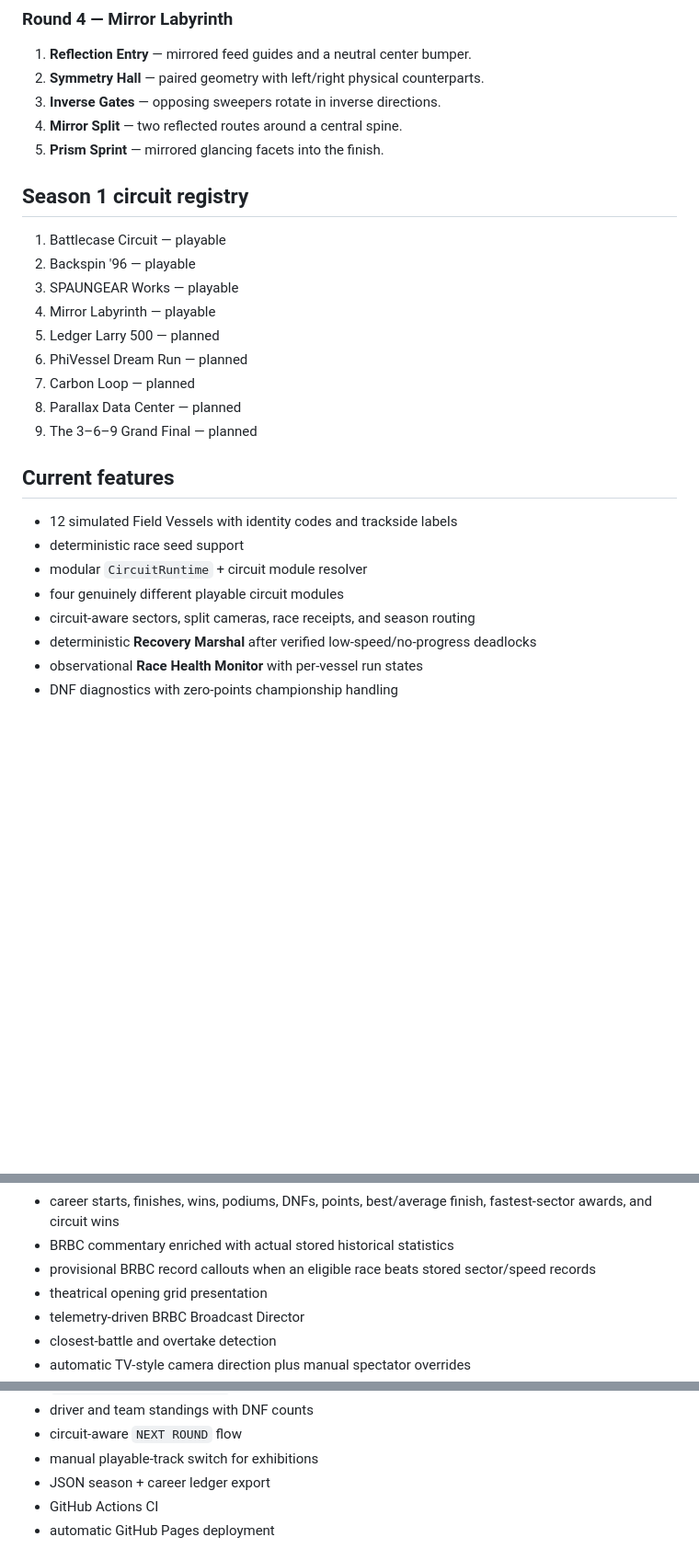
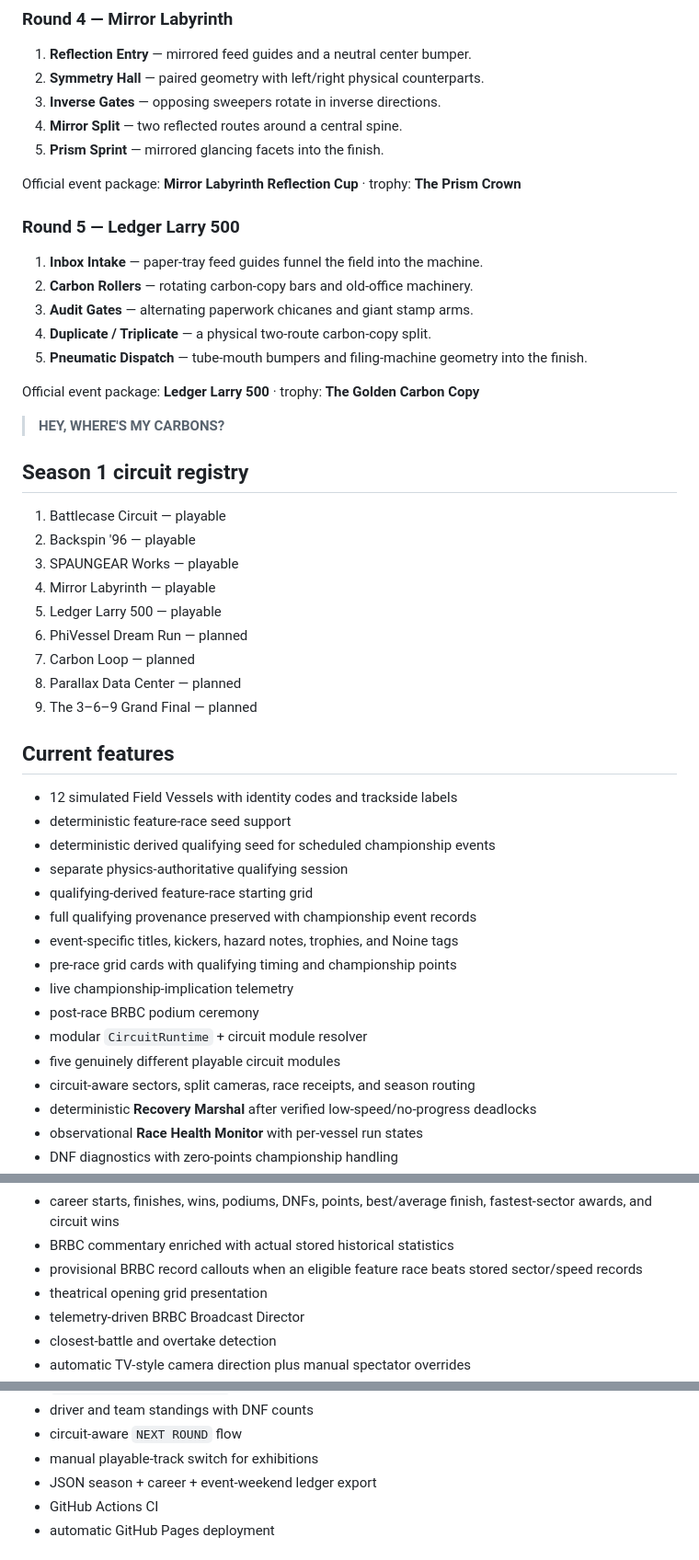
Before and after one commit to MichaelWave369/parallax-gran-prix, a Markdown page: README.md, 3 parts joined by grey strips. Shown at 92% size. Drawn GitHub-style; blank space fills up the shorter version.

Commit message:
docs: document Slice 8 event weekends and Ledger Larry 500

```diff
--- a/README.md
+++ b/README.md
@@ -54,13 +83,27 @@ The GitHub Pages workflow builds the Vite application from `main` and deploys th
 4. **Mirror Split** — two reflected routes around a central spine.
 5. **Prism Sprint** — mirrored glancing facets into the finish.
 
+Official event package: **Mirror Labyrinth Reflection Cup** · trophy: **The Prism Crown**
+
+### Round 5 — Ledger Larry 500
+
+1. **Inbox Intake** — paper-tray feed guides funnel the field into the machine.
+2. **Carbon Rollers** — rotating carbon-copy bars and old-office machinery.
+3. **Audit Gates** — alternating paperwork chicanes and giant stamp arms.
+4. **Duplicate / Triplicate** — a physical two-route carbon-copy split.
+5. **Pneumatic Dispatch** — tube-mouth bumpers and filing-machine geometry into the finish.
+
+Official event package: **Ledger Larry 500** · trophy: **The Golden Carbon Copy**
+
+> **HEY, WHERE'S MY CARBONS?**
+
 ## Season 1 circuit registry
 
 1. Battlecase Circuit — playable
 2. Backspin '96 — playable
 3. SPAUNGEAR Works — playable
 4. Mirror Labyrinth — playable
-5. Ledger Larry 500 — planned
+5. Ledger Larry 500 — playable
 6. PhiVessel Dream Run — planned
 7. Carbon Loop — planned
 8. Parallax Data Center — planned
@@ -69,9 +112,17 @@ The GitHub Pages workflow builds the Vite application from `main` and deploys th
 ## Current features
 
 - 12 simulated Field Vessels with identity codes and trackside labels
-- deterministic race seed support
+- deterministic feature-race seed support
+- deterministic derived qualifying seed for scheduled championship events
+- separate physics-authoritative qualifying session
+- qualifying-derived feature-race starting grid
+- full qualifying provenance preserved with championship event records
+- event-specific titles, kickers, hazard notes, trophies, and Noine tags
+- pre-race grid cards with qualifying timing and championship points
+- live championship-implication telemetry
+- post-race BRBC podium ceremony
 - modular `CircuitRuntime` + circuit module resolver
-- four genuinely different playable circuit modules
+- five genuinely different playable circuit modules
 - circuit-aware sectors, split cameras, race receipts, and season routing
 - deterministic **Recovery Marshal** after verified low-speed/no-progress deadlocks
 - observational **Race Health Monitor** with per-vessel run states
@@ -86,7 +137,7 @@ The GitHub Pages workflow builds the Vite application from `main` and deploys th
 - persistent career archive across season resets
 - career starts, finishes, wins, podiums, DNFs, points, best/average finish, fastest-sector awards, and circuit wins
 - BRBC commentary enriched with actual stored historical statistics
-- provisional BRBC record callouts when an eligible race beats stored sector/speed records
+- provisional BRBC record callouts when an eligible feature race beats stored sector/speed records
 - theatrical opening grid presentation
 - telemetry-driven BRBC Broadcast Director
 - closest-battle and overtake detection
@@ -100,7 +151,7 @@ The GitHub Pages workflow builds the Vite application from `main` and deploys th
 - driver and team standings with DNF counts
 - circuit-aware `NEXT ROUND` flow
 - manual playable-track switch for exhibitions
-- JSON season + career ledger export
+- JSON season + career + event-weekend ledger export
 - GitHub Actions CI
 - automatic GitHub Pages deployment
 
```
Also changed, not shown: other parts of README.md (+39 -4 lines).
